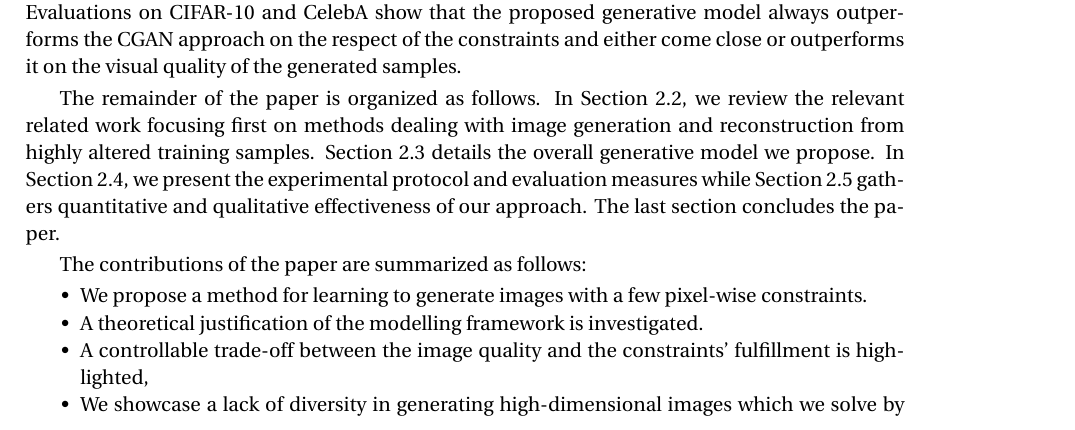
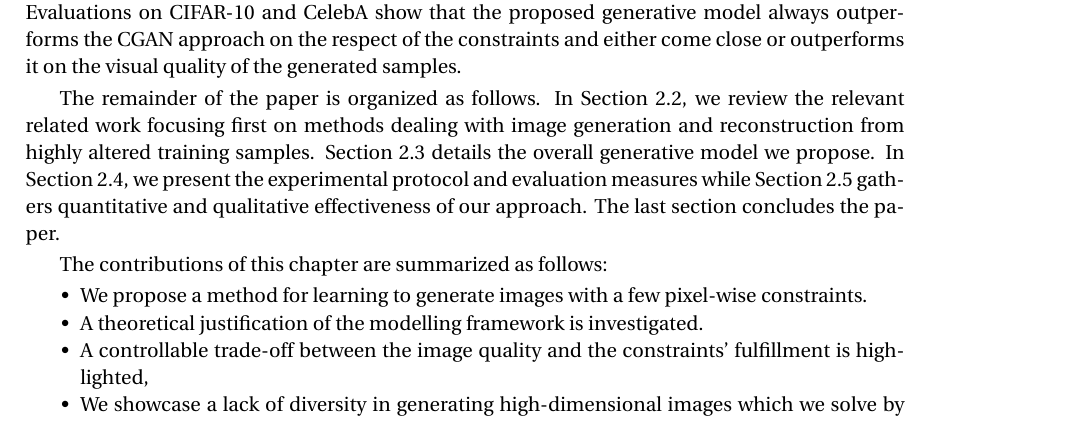
Before and after one commit to cyprienruffino/phd_thesis, a LaTeX thesis (manuscrit.tex, which reads chapters/chapter2.tex): part of page 38 of 65, cut so that both start at the same text. Compiled offline with pdfLaTeX.

Commit message:
txs auto checkin

```diff
--- a/chapters/chapter2.tex
+++ b/chapters/chapter2.tex
@@ -41,7 +41,7 @@ As a conclusion, our approach performs well both in terms of visual quality and
 
 The remainder of the paper is organized as follows. In Section \ref{sec:related_work}, we review the relevant related  work focusing first on methods dealing with image generation and reconstruction from highly altered training samples.  Section \ref{sec:our-approach}  details the overall generative model we propose. In Section \ref{sec:experiments_protocol}, we present the experimental protocol and evaluation measures while Section \ref{sec:results} gathers quantitative and qualitative effectiveness of our approach. The last section concludes the paper.
 
-The contributions of the paper are summarized as follows:
+The contributions of this chapter are summarized as follows:
 \begin{itemize}[nosep]
 	\item We propose a method for learning to generate images with a few pixel-wise constraints.
 	\item A theoretical justification of the modelling framework is investigated.
```
